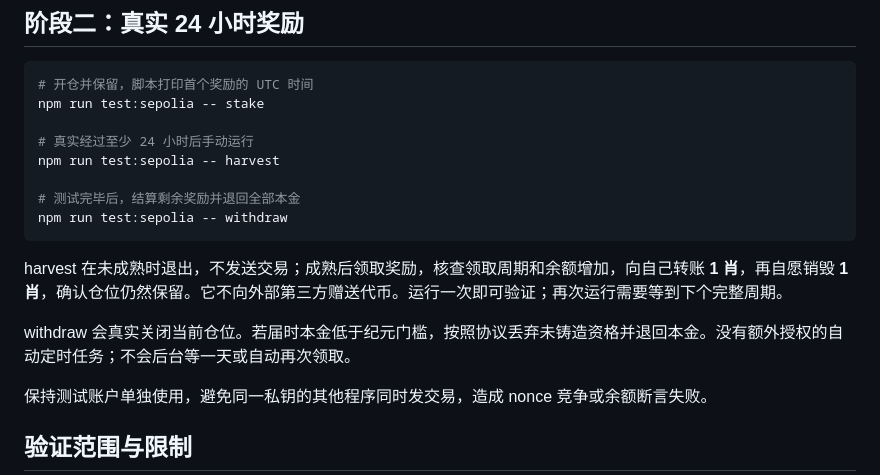
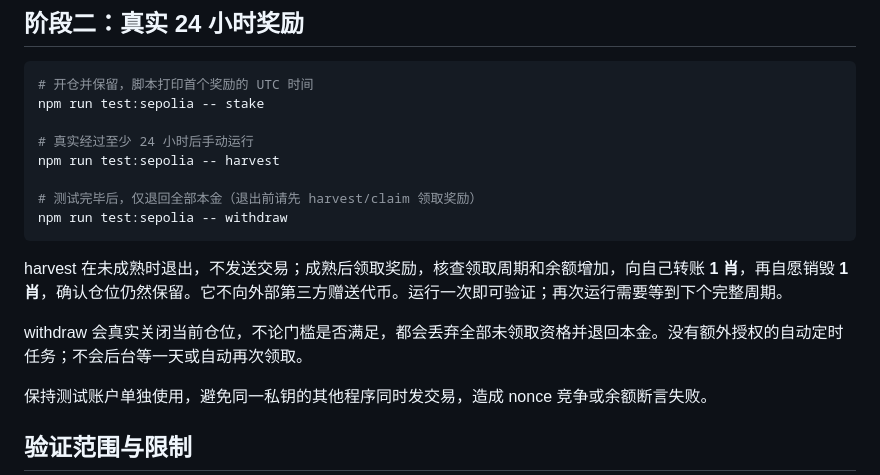
Before and after one commit to picasso250/daycoin, a Markdown page: DEPLOYMENT.md, the part around the change. Drawn GitHub-style.

Commit message:
docs/ui: clarify refund-only withdrawal and claim-before-exit

````diff
--- a/DEPLOYMENT.md
+++ b/DEPLOYMENT.md
@@ -66,13 +66,13 @@ npm run test:sepolia -- stake
 # 真实经过至少 24 小时后手动运行
 npm run test:sepolia -- harvest
 
-# 测试完毕后，结算剩余奖励并退回全部本金
+# 测试完毕后，仅退回全部本金（退出前请先 harvest/claim 领取奖励）
 npm run test:sepolia -- withdraw
 ```
 
 harvest 在未成熟时退出，不发送交易；成熟后领取奖励，核查领取周期和余额增加，向自己转账 **1 肖**，再自愿销毁 **1 肖**，确认仓位仍然保留。它不向外部第三方赠送代币。运行一次即可验证；再次运行需要等到下个完整周期。
 
-withdraw 会真实关闭当前仓位。若届时本金低于纪元门槛，按照协议丢弃未铸造资格并退回本金。没有额外授权的自动定时任务；不会后台等一天或自动再次领取。
+withdraw 会真实关闭当前仓位，不论门槛是否满足，都会丢弃全部未领取资格并退回本金。没有额外授权的自动定时任务；不会后台等一天或自动再次领取。
 
 保持测试账户单独使用，避免同一私钥的其他程序同时发交易，造成 nonce 竞争或余额断言失败。
 
````
